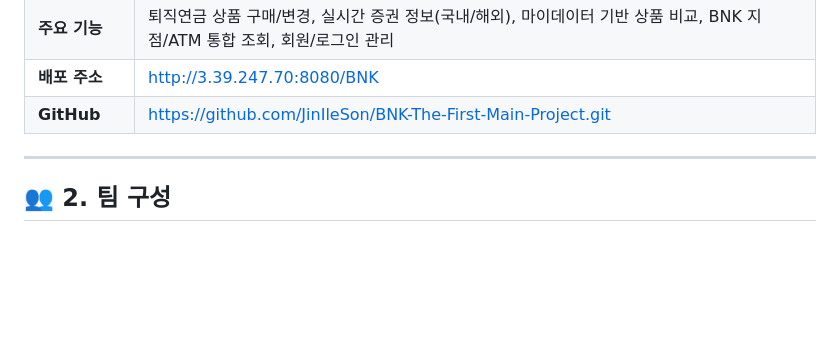
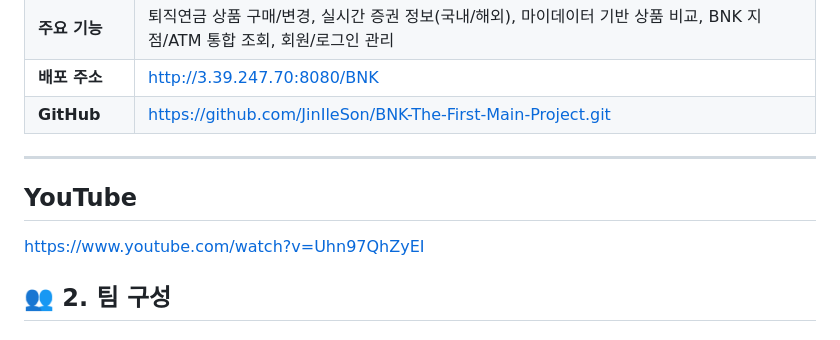
Before and after one commit to JinIleSon/BNK-The-First-Main-Project, a Markdown page: README.md, the part around the change. Rendered like a GitHub page; blank space fills up the shorter version.

```diff
--- a/README.md
+++ b/README.md
@@ -18,6 +18,9 @@
 | **GitHub** | https://github.com/JinIleSon/BNK-The-First-Main-Project.git |
 
 ---
+
+## YouTube
+https://www.youtube.com/watch?v=Uhn97QhZyEI
 
 ## 👥 2. 팀 구성
 
```
